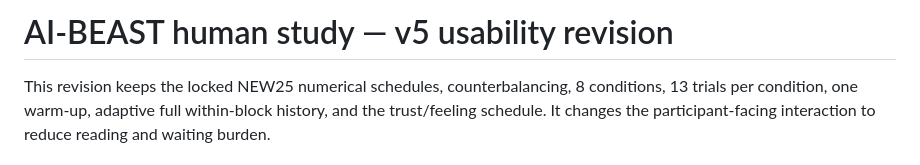
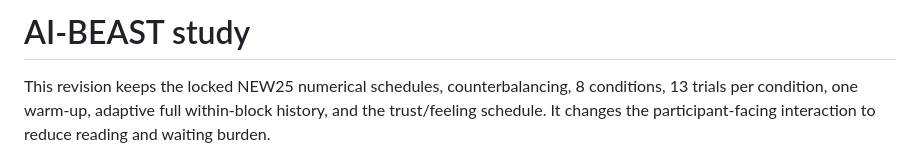
Before and after one commit to jennapfeifer/ai-beast-prototype, a Markdown page: README.md, the part around the change. Drawn GitHub-style.

```diff
--- a/README.md
+++ b/README.md
@@ -1,4 +1,4 @@
-# AI-BEAST human study — v5 usability revision
+# AI-BEAST study
 
 This revision keeps the locked NEW25 numerical schedules, counterbalancing, 8 conditions, 13 trials per condition, one warm-up, adaptive full within-block history, and the trust/feeling schedule. It changes the participant-facing interaction to reduce reading and waiting burden.
 
```
